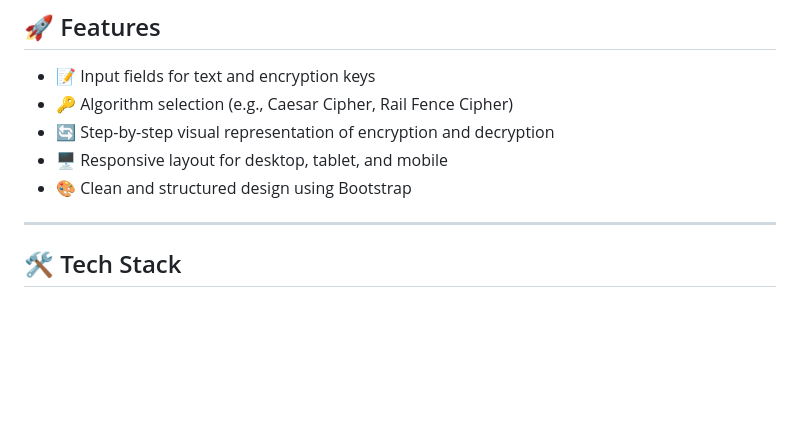
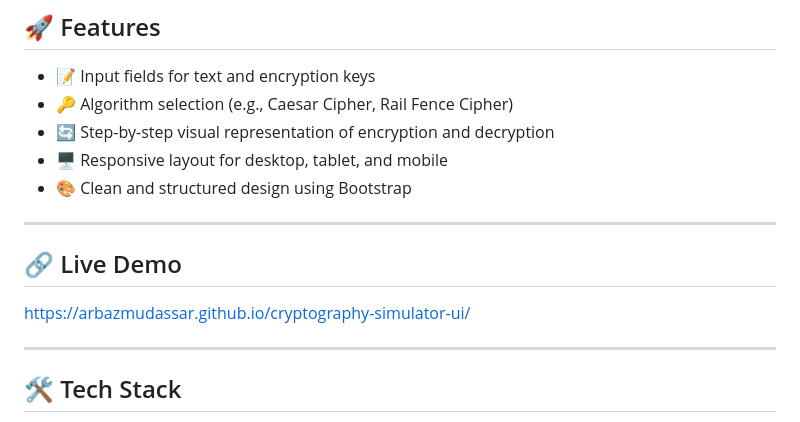
Before and after one commit to arbazmudassar/cryptography-simulator-ui, a Markdown page: README.md, the part around the change. Drawn GitHub-style; blank space fills up the shorter version.

Commit message:
Add live demo link to README

```diff
--- a/README.md
+++ b/README.md
@@ -17,6 +17,11 @@ Understanding cryptography can be challenging. This UI project simplifies the co
 * 🔄 Step-by-step visual representation of encryption and decryption
 * 🖥️ Responsive layout for desktop, tablet, and mobile
 * 🎨 Clean and structured design using Bootstrap
+
+---
+
+## 🔗 Live Demo
+https://arbazmudassar.github.io/cryptography-simulator-ui/
 
 ---
 
```
